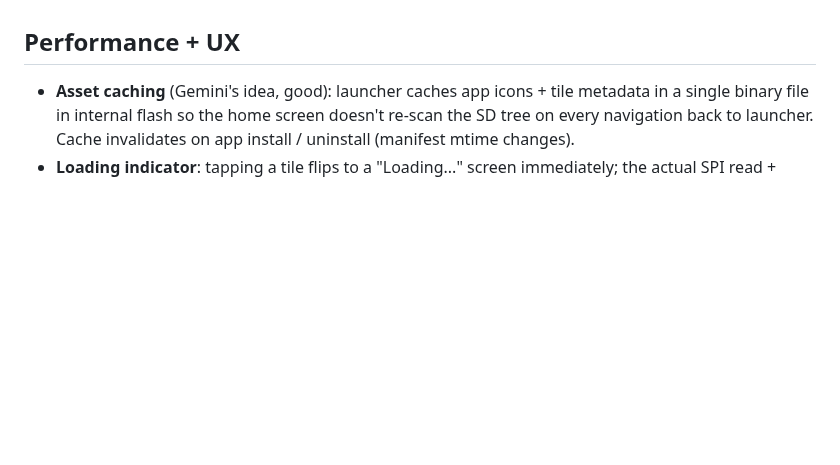
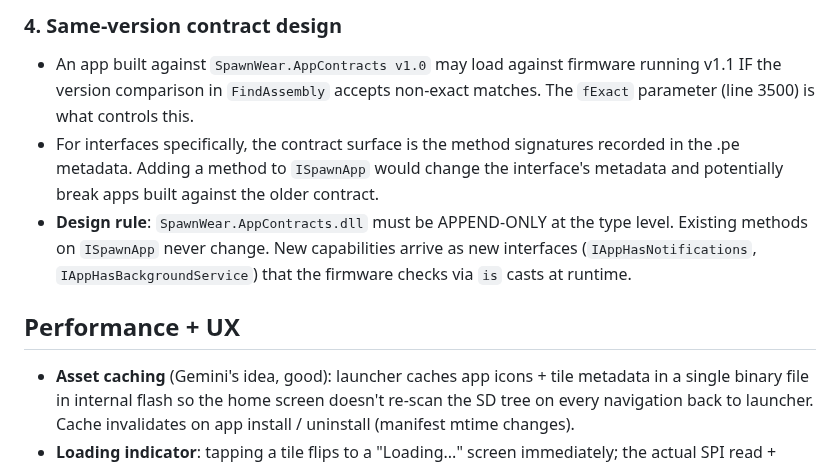
Before and after one commit to LostBeard/SpawnWear, a Markdown page: Plans/sd-card-apps.md, the part around one of its changes. Drawn GitHub-style; blank space fills up the shorter version.

```diff
--- a/Plans/sd-card-apps.md
+++ b/Plans/sd-card-apps.md
@@ -63,3 +88,8 @@ App load + launch flow:
+### 4. Same-version contract design
+
+- An app built against `SpawnWear.AppContracts v1.0` may load against firmware running v1.1 IF the version comparison in `FindAssembly` accepts non-exact matches. The `fExact` parameter (line 3500) is what controls this.
+- For interfaces specifically, the contract surface is the method signatures recorded in the .pe metadata. Adding a method to `ISpawnApp` would change the interface's metadata and potentially break apps built against the older contract.
+- **Design rule**: `SpawnWear.AppContracts.dll` must be APPEND-ONLY at the type level. Existing methods on `ISpawnApp` never change. New capabilities arrive as new interfaces (`IAppHasNotifications`, `IAppHasBackgroundService`) that the firmware checks via `is` casts at runtime.
 
 ## Performance + UX
 
```
Also changed, not shown: other parts of Plans/sd-card-apps.md (+30 -5 lines).
